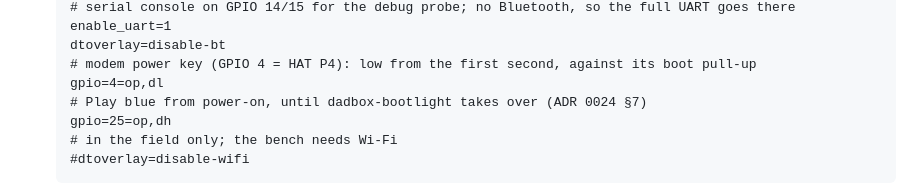
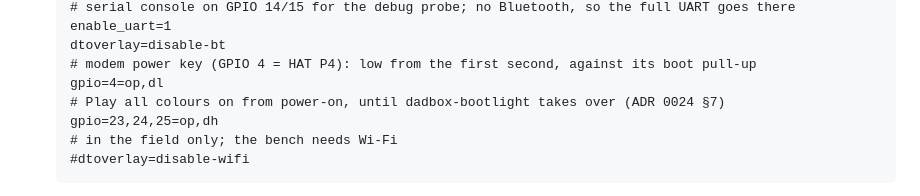
Before and after one commit to mararnx/DadBox, a Markdown page: box/setup/README.md, the part around the change. Rendered like a GitHub page.

````diff
--- a/box/setup/README.md
+++ b/box/setup/README.md
@@ -20,8 +20,8 @@
    dtoverlay=disable-bt
    # modem power key (GPIO 4 = HAT P4): low from the first second, against its boot pull-up
    gpio=4=op,dl
-   # Play blue from power-on, until dadbox-bootlight takes over (ADR 0024 §7)
-   gpio=25=op,dh
+   # Play all colours on from power-on, until dadbox-bootlight takes over (ADR 0024 §7)
+   gpio=23,24,25=op,dh
    # in the field only; the bench needs Wi-Fi
    #dtoverlay=disable-wifi
    ```
````
Also changed, not shown: docs/BUILD-LOG.md (+1 -1 lines), docs/decisions/0024-no-status-leds-record-says-ready.md (+3 -1 lines).
